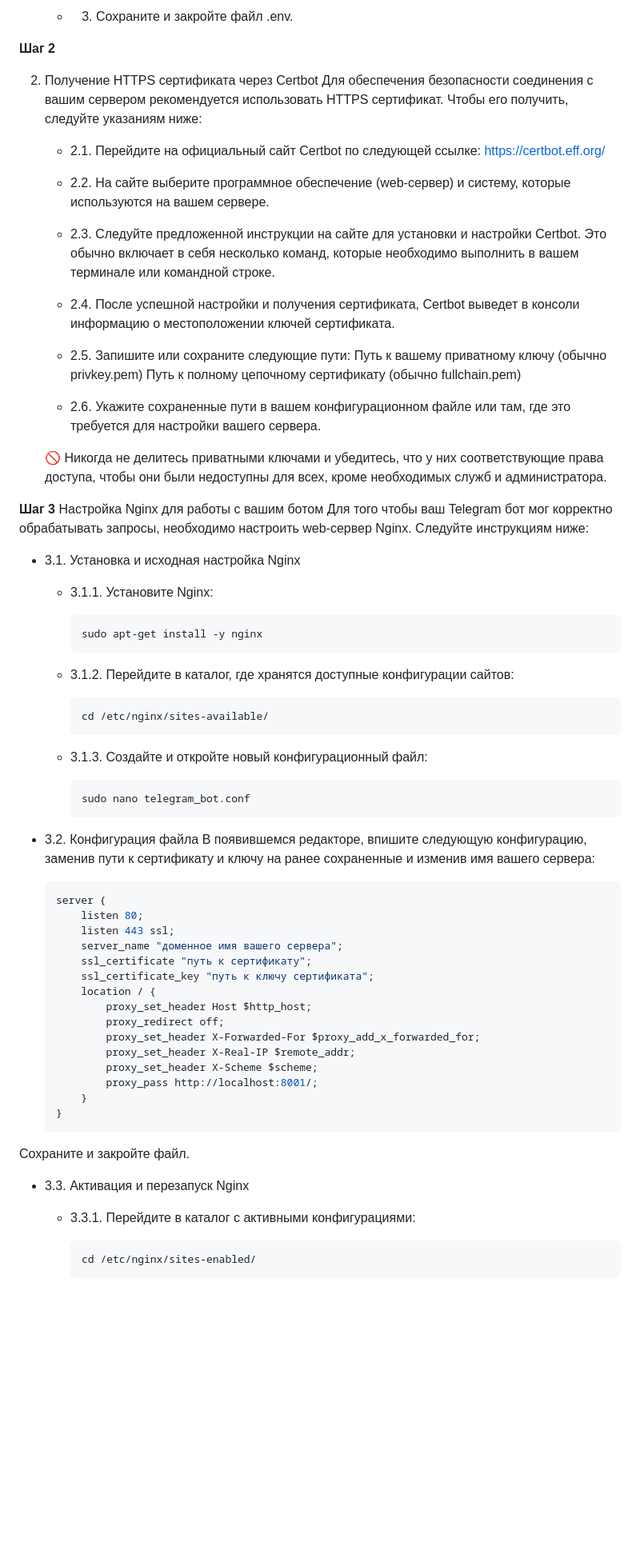
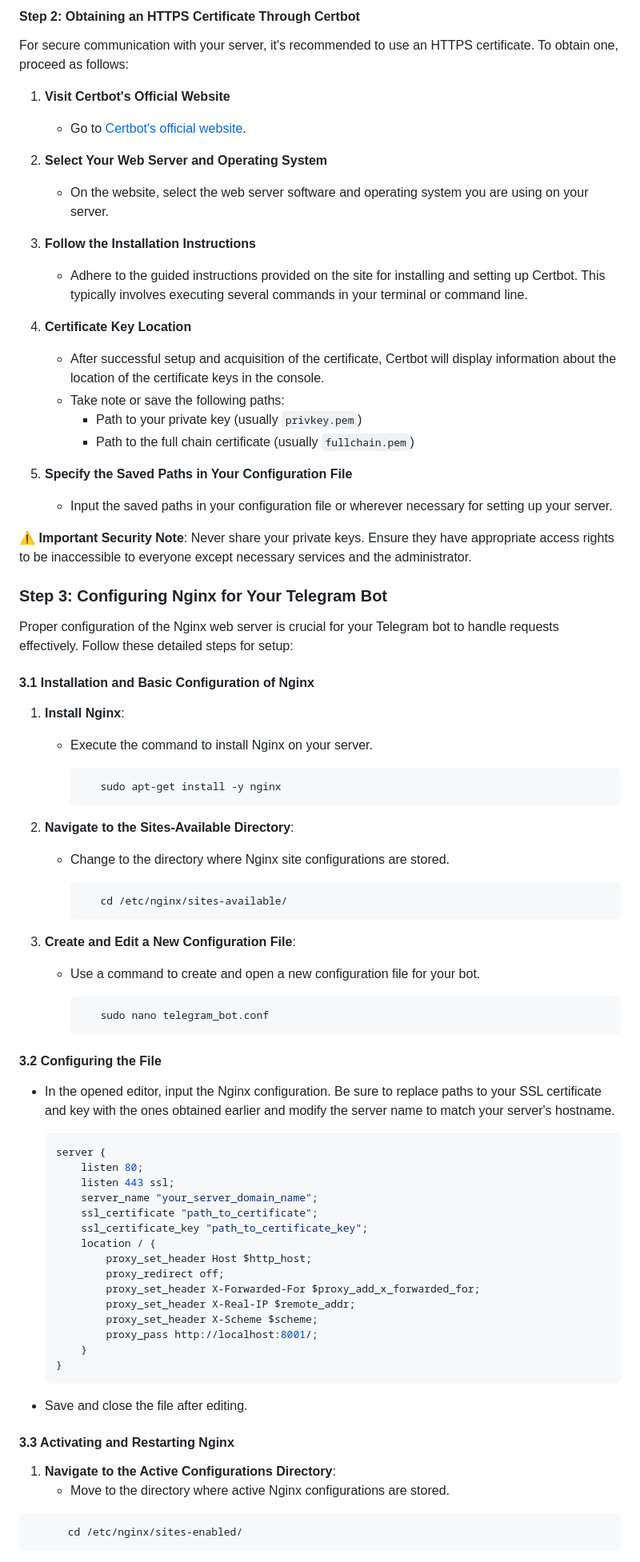
Before and after one commit to TegroTON/SMMPanel-SMOService-Telegram-Bot, a Markdown page: README.md, the part around one of its changes. Shown at 80% size. Rendered like a GitHub page; blank space fills up the shorter version.

````diff
--- a/README.md
+++ b/README.md
@@ -157,61 +156,66 @@ pip install -r requirements.txt
 
-    -   3. Сохраните и закройте файл .env.
+#### Step 2: Obtaining an HTTPS Certificate Through Certbot
 
-**Шаг 2**
+For secure communication with your server, it's recommended to use an HTTPS certificate. To obtain one, proceed as follows:
 
-2.  Получение HTTPS сертификата через Certbot
-    Для обеспечения безопасности соединения с вашим сервером рекомендуется использовать HTTPS сертификат. Чтобы его получить, следуйте указаниям ниже:
+1. **Visit Certbot's Official Website**
+   - Go to [Certbot's official website](https://certbot.eff.org/).
 
-    -   2.1. Перейдите на официальный сайт Certbot по следующей ссылке: https://certbot.eff.org/
+2. **Select Your Web Server and Operating System**
+   - On the website, select the web server software and operating system you are using on your server.
 
-    -   2.2. На сайте выберите программное обеспечение (web-сервер) и систему, которые используются на вашем сервере.
+3. **Follow the Installation Instructions**
+   - Adhere to the guided instructions provided on the site for installing and setting up Certbot. This typically involves executing several commands in your terminal or command line.
 
-    -   2.3. Следуйте предложенной инструкции на сайте для установки и настройки Certbot. Это обычно включает в себя несколько команд, которые необходимо выполнить в вашем терминале или командной строке.
+4. **Certificate Key Location**
+   - After successful setup and acquisition of the certificate, Certbot will display information about the location of the certificate keys in the console.
+   - Take note or save the following paths:
+     - Path to your private key (usually `privkey.pem`)
+     - Path to the full chain certificate (usually `fullchain.pem`)
 
-    -   2.4. После успешной настройки и получения сертификата, Certbot выведет в консоли информацию о местоположении ключей сертификата.
+5. **Specify the Saved Paths in Your Configuration File**
+   - Input the saved paths in your configuration file or wherever necessary for setting up your server.
 
-    -   2.5. Запишите или сохраните следующие пути:
-        Путь к вашему приватному ключу (обычно privkey.pem)
-        Путь к полному цепочному сертификату (обычно fullchain.pem)
+⚠️ **Important Security Note**: Never share your private keys. Ensure they have appropriate access rights to be inaccessible to everyone except necessary services and the administrator.
 
-    -   2.6. Укажите сохраненные пути в вашем конфигурационном файле или там, где это требуется для настройки вашего сервера.
+### Step 3: Configuring Nginx for Your Telegram Bot
 
-    🚫 Никогда не делитесь приватными ключами и убедитесь, что у них соответствующие права доступа, чтобы они были недоступны для всех, кроме необходимых служб и администратора.
+Proper configuration of the Nginx web server is crucial for your Telegram bot to handle requests effectively. Follow these detailed steps for setup:
 
-**Шаг 3**
-Настройка Nginx для работы с вашим ботом
-Для того чтобы ваш Telegram бот мог корректно обрабатывать запросы, необходимо настроить web-сервер Nginx. Следуйте инструкциям ниже:
+#### 3.1 Installation and Basic Configuration of Nginx
 
--   3.1. Установка и исходная настройка Nginx
+1. **Install Nginx**:
+   - Execute the command to install Nginx on your server.
 
-    -   3.1.1. Установите Nginx:
+     ```sh
+        sudo apt-get install -y nginx
+     ```
 
-        ```sh
-        sudo apt-get install -y nginx
-        ```
+2. **Navigate to the Sites-Available Directory**:
+   - Change to the directory where Nginx site configurations are stored.
 
-    -   3.1.2. Перейдите в каталог, где хранятся доступные конфигурации сайтов:
+     ```sh
+        cd /etc/nginx/sites-available/
+     ```
 
-        ```sh
-        cd /etc/nginx/sites-available/
-        ```
+3. **Create and Edit a New Configuration File**:
+   - Use a command to create and open a new configuration file for your bot.
 
-    -   3.1.3. Создайте и откройте новый конфигурационный файл:
+     ```sh
+        sudo nano telegram_bot.conf
+     ```
 
-        ```sh
-        sudo nano telegram_bot.conf
-        ```
+#### 3.2 Configuring the File
 
--   3.2. Конфигурация файла
-    В появившемся редакторе, впишите следующую конфигурацию, заменив пути к сертификату и ключу на ранее сохраненные и изменив имя вашего сервера:
+- In the opened editor, input the Nginx configuration. Be sure to replace paths to your SSL certificate and key with the ones obtained earlier and modify the server name to match your server's hostname.
 
     ```nginx
     server {
         listen 80;
         listen 443 ssl;
-        server_name "доменное имя вашего сервера";
-        ssl_certificate "путь к сертификату";
-        ssl_certificate_key "путь к ключу сертификата";
+        server_name "your_server_domain_name";
+        ssl_certificate "path_to_certificate";
+        ssl_certificate_key "path_to_certificate_key";
         location / {
             proxy_set_header Host $http_host;
             proxy_redirect off;
@@ -221,15 +225,16 @@ pip install -r requirements.txt
             proxy_pass http://localhost:8001/;
         }
     }
-    ```
+     ```
 
-Сохраните и закройте файл.
+- Save and close the file after editing.
 
--   3.3. Активация и перезапуск Nginx
+#### 3.3 Activating and Restarting Nginx
 
-    -   3.3.1. Перейдите в каталог с активными конфигурациями:
+1. **Navigate to the Active Configurations Directory**:
+   - Move to the directory where active Nginx configurations are stored.
 
-        ```sh
+  ```sh
         cd /etc/nginx/sites-enabled/
-        ```
+  ```
 
````
Also changed, not shown: other parts of README.md (+150 -137 lines).
